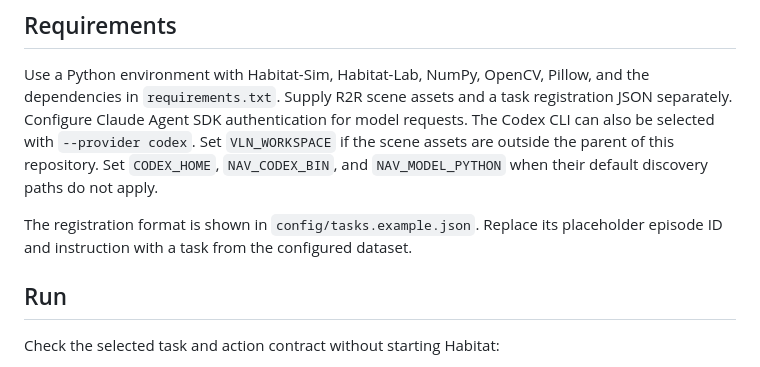
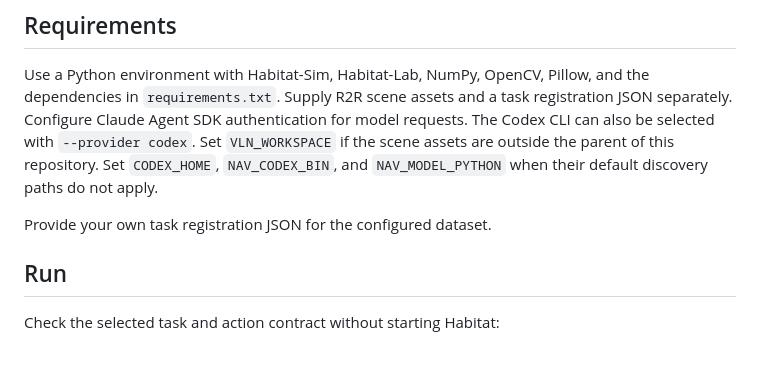
Before and after one commit to Lelouchrx/GPT6-VLN, a Markdown page: README.md, the part around the change. Drawn GitHub-style.

Commit message:
Remove reference to excluded task configuration
Updated task registration instructions in README.

```diff
--- a/README.md
+++ b/README.md
@@ -14,8 +14,8 @@ can also be selected with `--provider codex`. Set `VLN_WORKSPACE` if the scene a
 repository. Set `CODEX_HOME`, `NAV_CODEX_BIN`, and `NAV_MODEL_PYTHON` when their
 default discovery paths do not apply.
 
-The registration format is shown in `config/tasks.example.json`. Replace its
-placeholder episode ID and instruction with a task from the configured dataset.
+Provide your own task registration JSON for the configured dataset.
+
 
 ## Run
 
```
